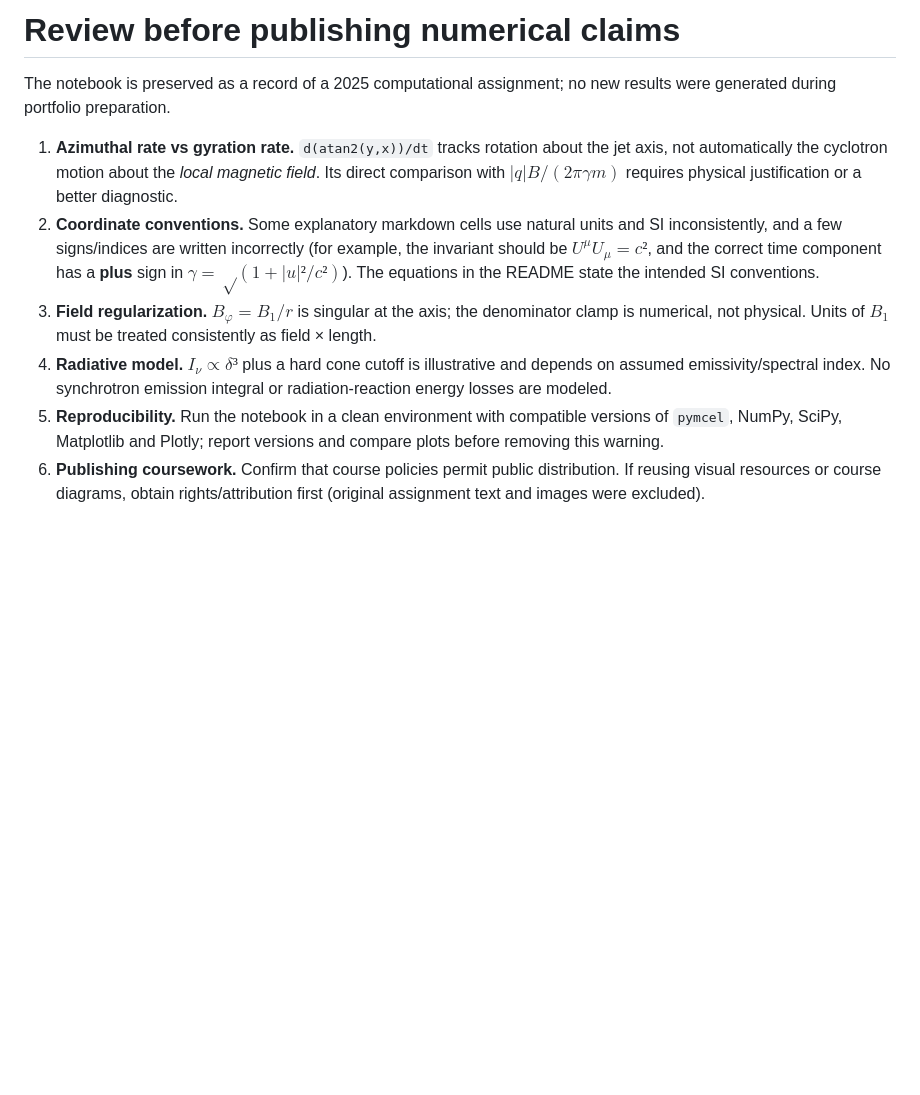
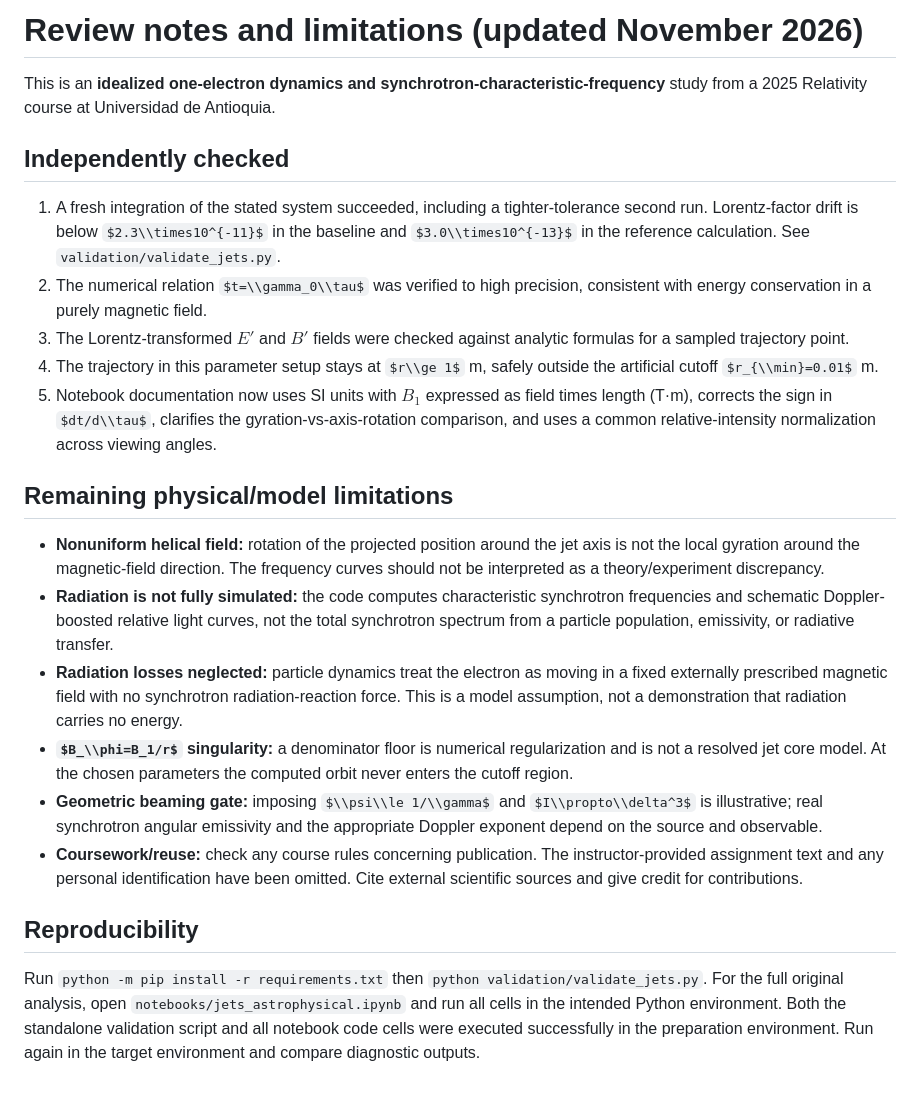
Before and after one commit to Manumago/relativistic-astrophysical-jets, a Markdown page: REVIEW_NOTES.md, the part around the change. Drawn GitHub-style; some formulas as TeX source; blank space fills up the shorter version.

```diff
--- a/REVIEW_NOTES.md
+++ b/REVIEW_NOTES.md
@@ -1,10 +1,24 @@
-# Review before publishing numerical claims
+# Review notes and limitations (updated November 2026)
 
-The notebook is preserved as a record of a 2025 computational assignment; no new results were generated during portfolio preparation.
+This is an **idealized one-electron dynamics and synchrotron-characteristic-frequency** study from a 2025 Relativity course at Universidad de Antioquia.
 
-1. **Azimuthal rate vs gyration rate.** `d(atan2(y,x))/dt` tracks rotation about the jet axis, not automatically the cyclotron motion about the *local magnetic field*. Its direct comparison with $|q|B/(2πγm)$ requires physical justification or a better diagnostic.
-2. **Coordinate conventions.** Some explanatory markdown cells use natural units and SI inconsistently, and a few signs/indices are written incorrectly (for example, the invariant should be $U^μU_μ=c²$, and the correct time component has a **plus** sign in $γ=√(1+|u|²/c²)$). The equations in the README state the intended SI conventions.
-3. **Field regularization.** $B_φ=B_1/r$ is singular at the axis; the denominator clamp is numerical, not physical. Units of $B_1$ must be treated consistently as field × length.
-4. **Radiative model.** $I_ν∝δ³$ plus a hard cone cutoff is illustrative and depends on assumed emissivity/spectral index. No synchrotron emission integral or radiation-reaction energy losses are modeled.
-5. **Reproducibility.** Run the notebook in a clean environment with compatible versions of `pymcel`, NumPy, SciPy, Matplotlib and Plotly; report versions and compare plots before removing this warning.
-6. **Publishing coursework.** Confirm that course policies permit public distribution. If reusing visual resources or course diagrams, obtain rights/attribution first (original assignment text and images were excluded).
+## Independently checked
+
+1. A fresh integration of the stated system succeeded, including a tighter-tolerance second run. Lorentz-factor drift is below $2.3\\times10^{-11}$ in the baseline and $3.0\\times10^{-13}$ in the reference calculation. See `validation/validate_jets.py`.
+2. The numerical relation $t=\\gamma_0\\tau$ was verified to high precision, consistent with energy conservation in a purely magnetic field.
+3. The Lorentz-transformed $E'$ and $B'$ fields were checked against analytic formulas for a sampled trajectory point.
+4. The trajectory in this parameter setup stays at $r\\ge 1$ m, safely outside the artificial cutoff $r_{\\min}=0.01$ m.
+5. Notebook documentation now uses SI units with $B_1$ expressed as field times length (T·m), corrects the sign in $dt/d\\tau$, clarifies the gyration-vs-axis-rotation comparison, and uses a common relative-intensity normalization across viewing angles.
+
+## Remaining physical/model limitations
+
+- **Nonuniform helical field:** rotation of the projected position around the jet axis is not the local gyration around the magnetic-field direction. The frequency curves should not be interpreted as a theory/experiment discrepancy.
+- **Radiation is not fully simulated:** the code computes characteristic synchrotron frequencies and schematic Doppler-boosted relative light curves, not the total synchrotron spectrum from a particle population, emissivity, or radiative transfer.
+- **Radiation losses neglected:** particle dynamics treat the electron as moving in a fixed externally prescribed magnetic field with no synchrotron radiation-reaction force. This is a model assumption, not a demonstration that radiation carries no energy.
+- **$B_\\phi=B_1/r$ singularity:** a denominator floor is numerical regularization and is not a resolved jet core model. At the chosen parameters the computed orbit never enters the cutoff region.
+- **Geometric beaming gate:** imposing $\\psi\\le 1/\\gamma$ and $I\\propto\\delta^3$ is illustrative; real synchrotron angular emissivity and the appropriate Doppler exponent depend on the source and observable.
+- **Coursework/reuse:** check any course rules concerning publication. The instructor-provided assignment text and any personal identification have been omitted. Cite external scientific sources and give credit for contributions.
+
+## Reproducibility
+
+Run `python -m pip install -r requirements.txt` then `python validation/validate_jets.py`. For the full original analysis, open `notebooks/jets_astrophysical.ipynb` and run all cells in the intended Python environment. Both the standalone validation script and all notebook code cells were executed successfully in the preparation environment. Run again in the target environment and compare diagnostic outputs.
```
Also changed, not shown: README.md (+39 -10 lines), docs/theory_es.md (+3 -0 lines), figures/relativistic_beaming_light_curves.png, validation/independent_numerical_validation.png (added), 4 other files.
